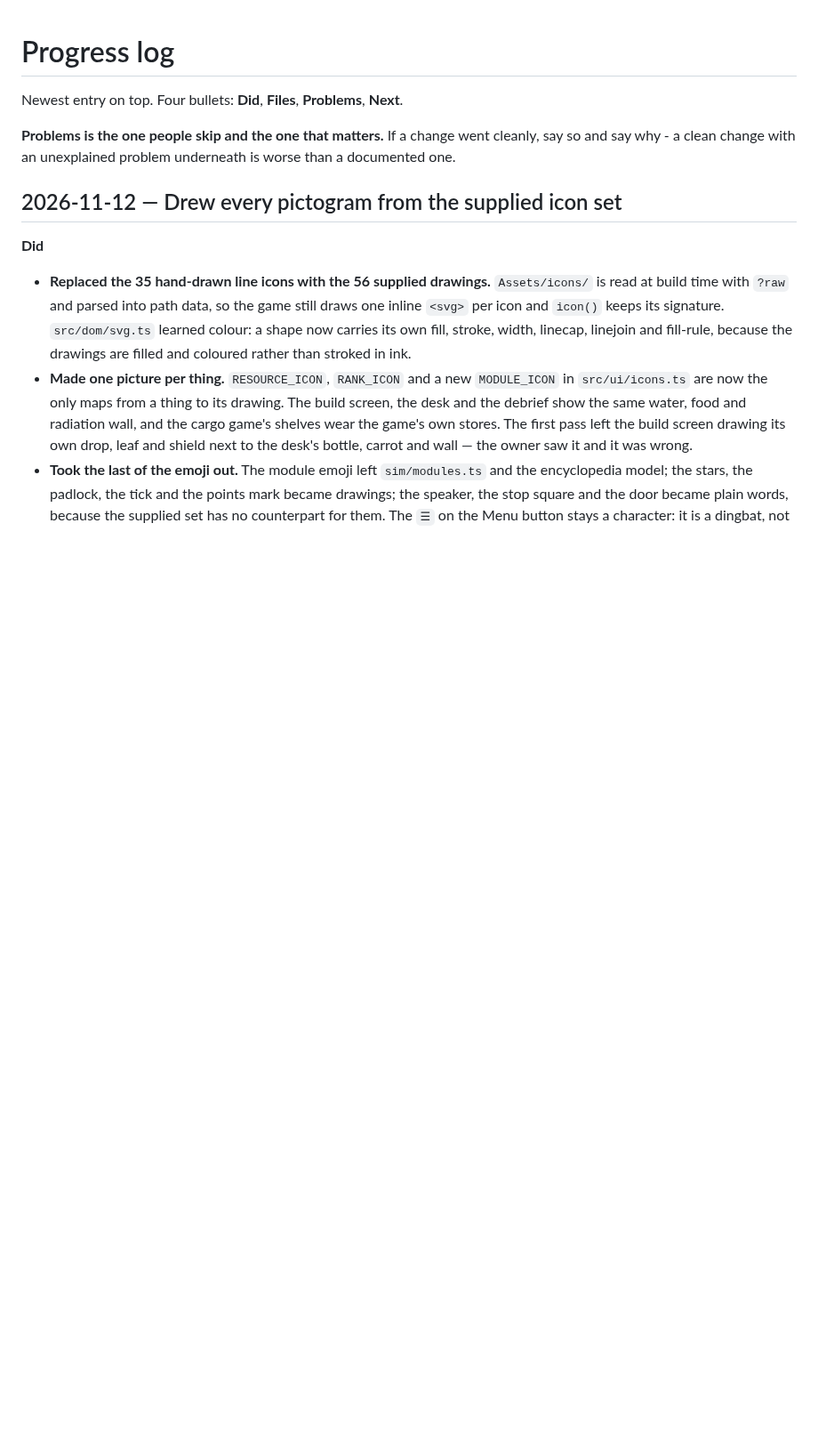
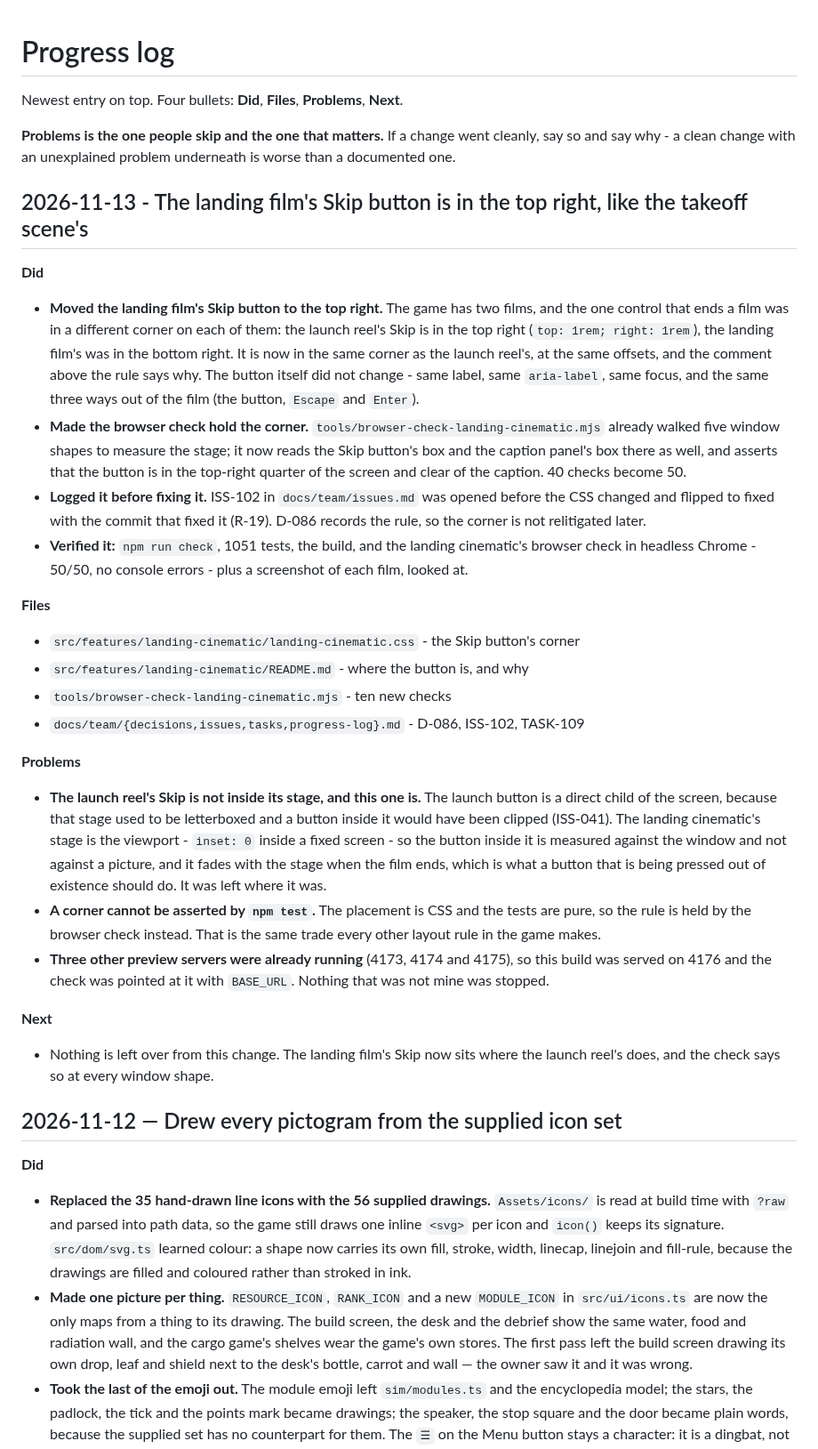
Before and after one commit to Theteamakrasia/Mars-Horizon-Junior-Astronaut-Mission-Trainer, a Markdown page: docs/team/progress-log.md, the part around the change. Shown at 89% size. Rendered like a GitHub page; blank space fills up the shorter version.

Commit message:
docs(team): log the Skip button move in the progress log

```diff
--- a/docs/team/progress-log.md
+++ b/docs/team/progress-log.md
@@ -5,6 +5,57 @@ Newest entry on top. Four bullets: **Did**, **Files**, **Problems**, **Next**.
 **Problems is the one people skip and the one that matters.** If a change went cleanly,
 say so and say why - a clean change with an unexplained problem underneath is worse
 than a documented one.
+
+
+## 2026-11-13 - The landing film's Skip button is in the top right, like the takeoff scene's
+
+**Did**
+
+- **Moved the landing film's Skip button to the top right.** The game has two films, and
+  the one control that ends a film was in a different corner on each of them: the launch
+  reel's Skip is in the top right (`top: 1rem; right: 1rem`), the landing film's was in
+  the bottom right. It is now in the same corner as the launch reel's, at the same
+  offsets, and the comment above the rule says why. The button itself did not change -
+  same label, same `aria-label`, same focus, and the same three ways out of the film
+  (the button, `Escape` and `Enter`).
+- **Made the browser check hold the corner.** `tools/browser-check-landing-cinematic.mjs`
+  already walked five window shapes to measure the stage; it now reads the Skip button's
+  box and the caption panel's box there as well, and asserts that the button is in the
+  top-right quarter of the screen and clear of the caption. 40 checks become 50.
+- **Logged it before fixing it.** ISS-102 in `docs/team/issues.md` was opened before the
+  CSS changed and flipped to fixed with the commit that fixed it (R-19). D-086 records
+  the rule, so the corner is not relitigated later.
+- **Verified it:** `npm run check`, 1051 tests, the build, and the landing cinematic's
+  browser check in headless Chrome - 50/50, no console errors - plus a screenshot of each
+  film, looked at.
+
+**Files**
+
+- `src/features/landing-cinematic/landing-cinematic.css` - the Skip button's corner
+- `src/features/landing-cinematic/README.md` - where the button is, and why
+- `tools/browser-check-landing-cinematic.mjs` - ten new checks
+- `docs/team/{decisions,issues,tasks,progress-log}.md` - D-086, ISS-102, TASK-109
+
+**Problems**
+
+- **The launch reel's Skip is not inside its stage, and this one is.** The launch button
+  is a direct child of the screen, because that stage used to be letterboxed and a
+  button inside it would have been clipped (ISS-041). The landing cinematic's stage is
+  the viewport - `inset: 0` inside a fixed screen - so the button inside it is measured
+  against the window and not against a picture, and it fades with the stage when the
+  film ends, which is what a button that is being pressed out of existence should do. It
+  was left where it was.
+- **A corner cannot be asserted by `npm test`.** The placement is CSS and the tests are
+  pure, so the rule is held by the browser check instead. That is the same trade every
+  other layout rule in the game makes.
+- **Three other preview servers were already running** (4173, 4174 and 4175), so this
+  build was served on 4176 and the check was pointed at it with `BASE_URL`. Nothing that
+  was not mine was stopped.
+
+**Next**
+
+- Nothing is left over from this change. The landing film's Skip now sits where the
+  launch reel's does, and the check says so at every window shape.
 
 
 ## 2026-11-12 — Drew every pictogram from the supplied icon set
```
